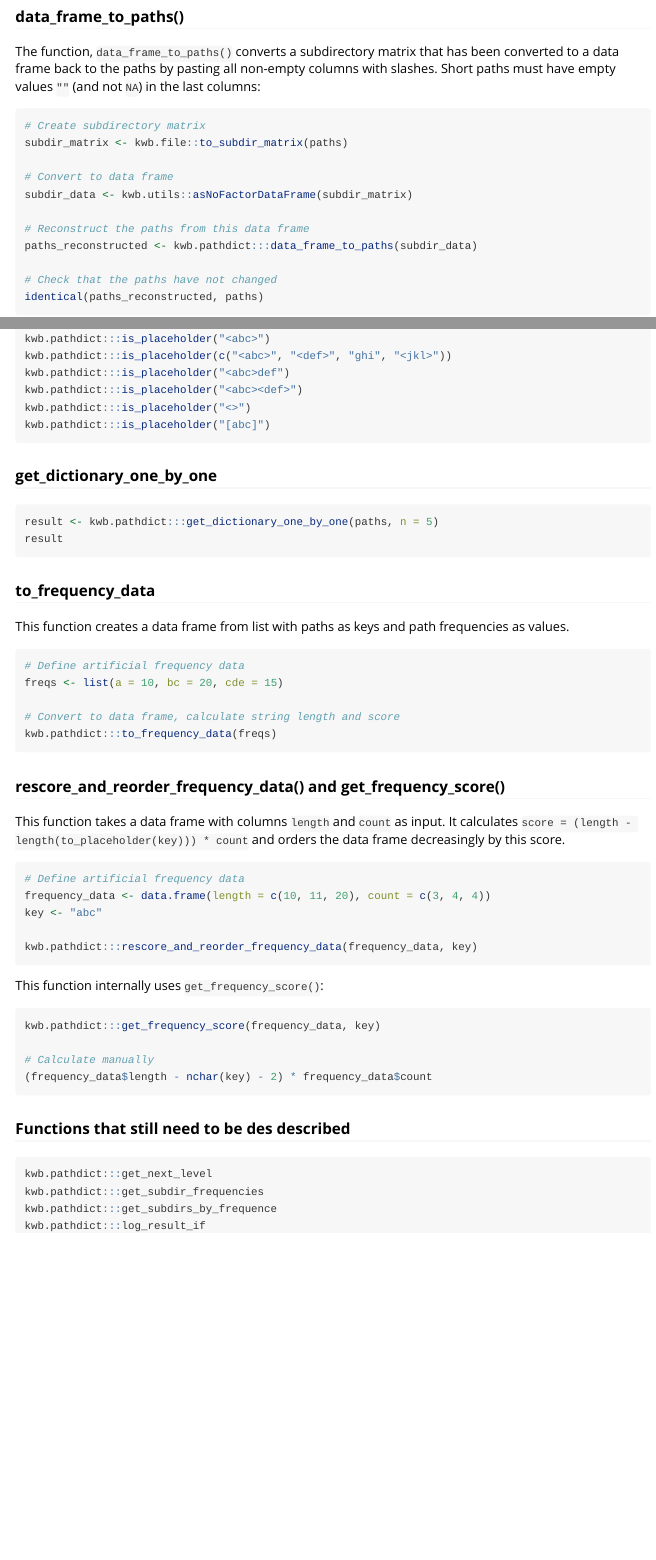
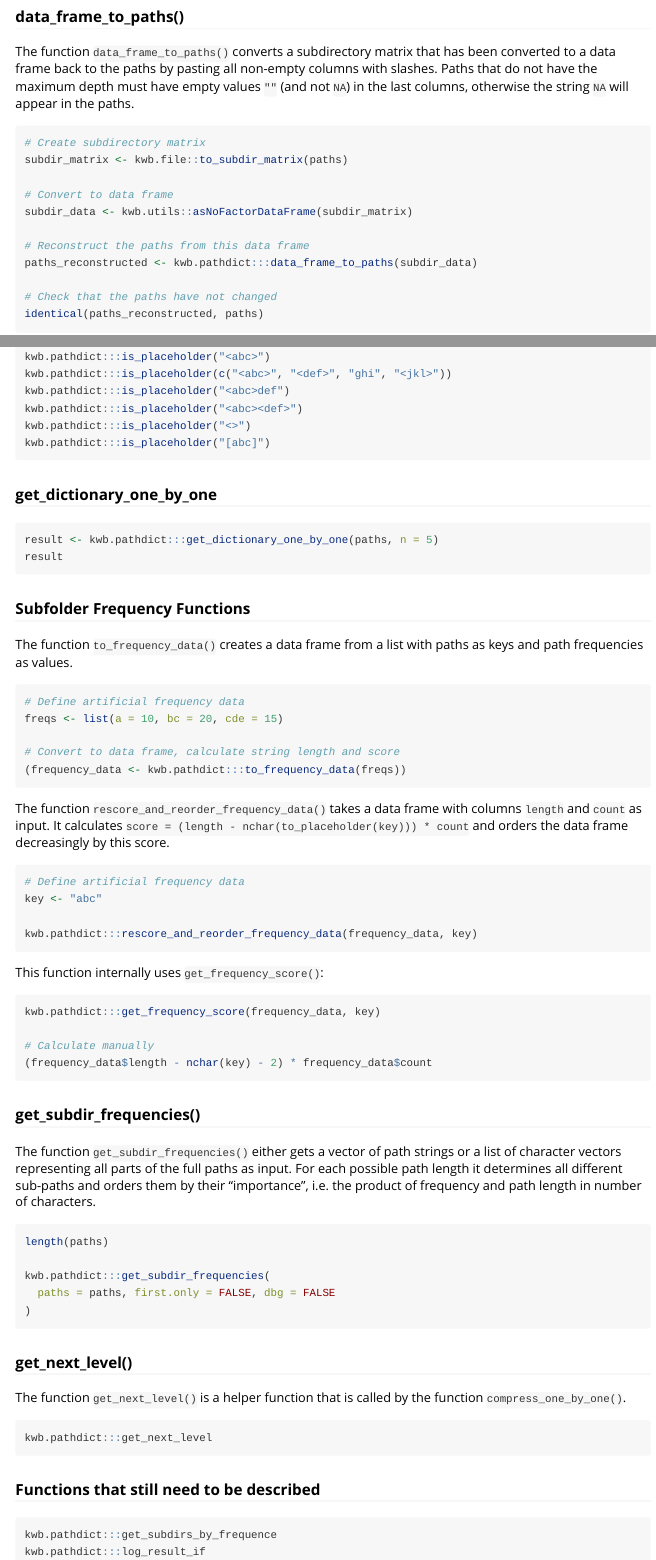
Before and after one commit to KWB-R/kwb.pathdict, an R Markdown document (vignettes/functions.Rmd): the page in a window 1100 px wide, from 340 px down, and a second part further down, joined at a grey line. Rendered offline with R 4.5, knitr and Pandoc, with nearby package versions; the code is not run, so its results and figures are left out.

Commit message:
Work on vignette on functions

````diff
--- a/vignettes/functions.Rmd
+++ b/vignettes/functions.Rmd
@@ -26,15 +26,16 @@ vignettes, one by one.
 ```{r}
 set.seed(53653815)
 
-paths <- kwb.pathdict::random_paths(10, min_chars = 4, max_elements = 4)
+paths <- kwb.pathdict::random_paths(5, min_chars = 5, max_elements = 4)
 ```
 
 ### data_frame_to_paths()
 
-The function, `data_frame_to_paths()` converts a subdirectory matrix that has
+The function `data_frame_to_paths()` converts a subdirectory matrix that has
 been converted to a data frame back to the paths by pasting all non-empty
-columns with slashes. Short paths must have empty values `""` (and not `NA`) in
-the last columns:
+columns with slashes. Paths that do not have the maximum depth must have empty
+values `""` (and not `NA`) in the last columns, otherwise the string `NA` will
+appear in the paths.
 
 ```{r}
 # Create subdirectory matrix
@@ -71,28 +72,26 @@ result <- kwb.pathdict:::get_dictionary_one_by_one(paths, n = 5)
 result
 ```
 
-### to_frequency_data
+### Subfolder Frequency Functions
 
-This function creates a data frame from list with paths as keys and path
-frequencies as values.
+The function `to_frequency_data()` creates a data frame from a list with paths
+as keys and path frequencies as values.
 
 ```{r}
 # Define artificial frequency data
 freqs <- list(a = 10, bc = 20, cde = 15)
 
 # Convert to data frame, calculate string length and score
-kwb.pathdict:::to_frequency_data(freqs)
+(frequency_data <- kwb.pathdict:::to_frequency_data(freqs))
 ```
 
-### rescore_and_reorder_frequency_data() and get_frequency_score()
-
-This function takes a data frame with columns `length` and `count` as input.
-It calculates `score = (length - length(to_placeholder(key))) * count` and
-orders the data frame decreasingly by this score.
+The function `rescore_and_reorder_frequency_data()` takes a data frame with
+columns `length` and `count` as input. It calculates `score = (length -
+nchar(to_placeholder(key))) * count` and orders the data frame decreasingly by
+this score.
 
 ```{r}
 # Define artificial frequency data
-frequency_data <- data.frame(length = c(10, 11, 20), count = c(3, 4, 4))
 key <- "abc"
 
 kwb.pathdict:::rescore_and_reorder_frequency_data(frequency_data, key)
@@ -107,11 +106,34 @@ kwb.pathdict:::get_frequency_score(frequency_data, key)
 (frequency_data$length - nchar(key) - 2) * frequency_data$count
 ```
 
-### Functions that still need to be des described
+### get_subdir_frequencies()
+
+The function `get_subdir_frequencies()` either gets a vector of path strings or
+a list of character vectors representing all parts of the full paths as input.
+For each possible path length it determines all different sub-paths and orders
+them by their "importance", i.e. the product of frequency and path length in
+number of characters.
+
+```{r}
+length(paths)
+
+kwb.pathdict:::get_subdir_frequencies(
+  paths = paths, first.only = FALSE, dbg = FALSE
+)
+```
+
+### get_next_level()
+
+The function `get_next_level()` is a helper function that is called by the
+function `compress_one_by_one()`.
 
 ```{r}
 kwb.pathdict:::get_next_level
-kwb.pathdict:::get_subdir_frequencies
+```
+
+### Functions that still need to be described
+
+```{r}
 kwb.pathdict:::get_subdirs_by_frequence
 kwb.pathdict:::log_result_if
 kwb.pathdict:::lookup_in_dictionary
````
